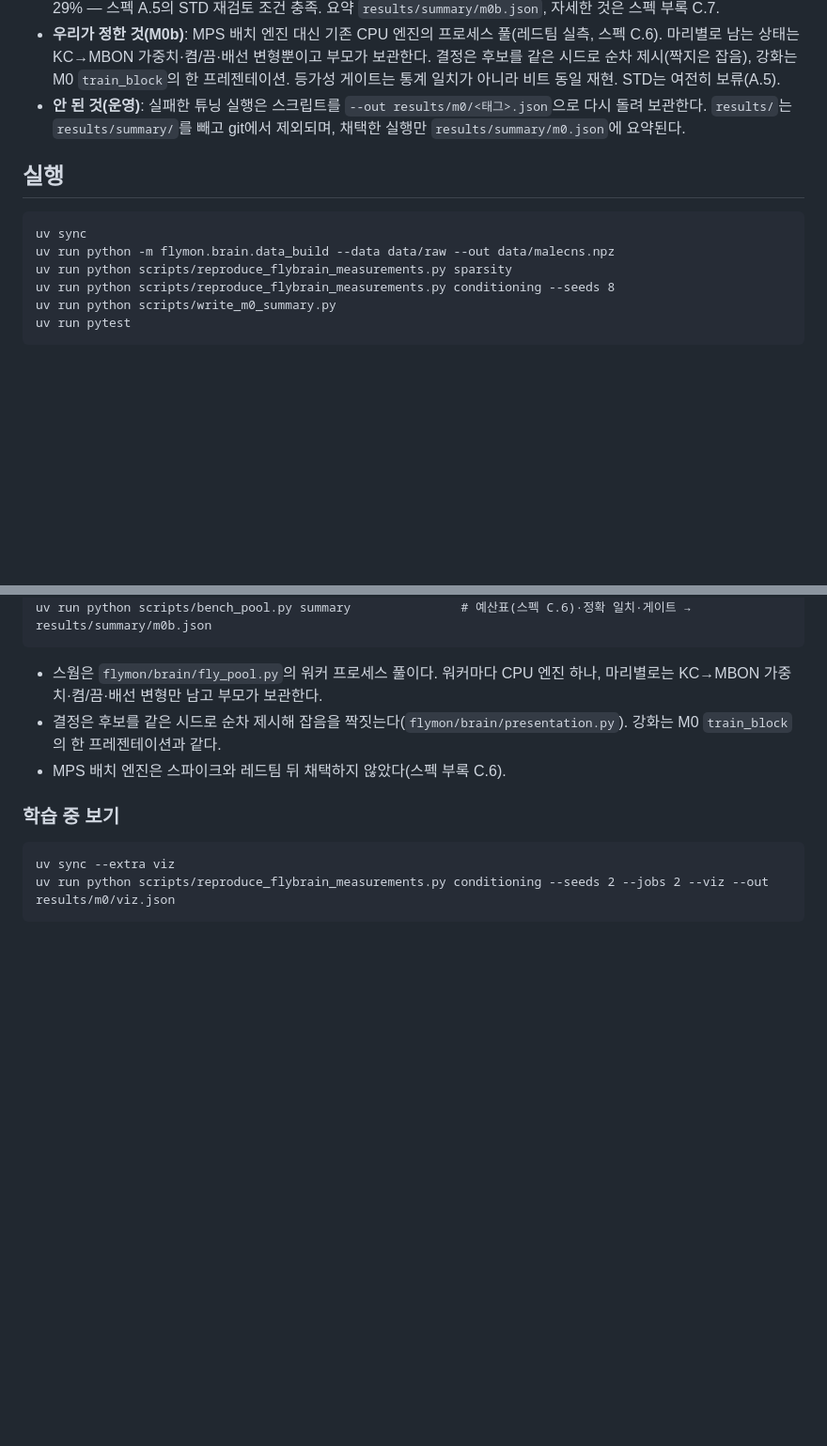
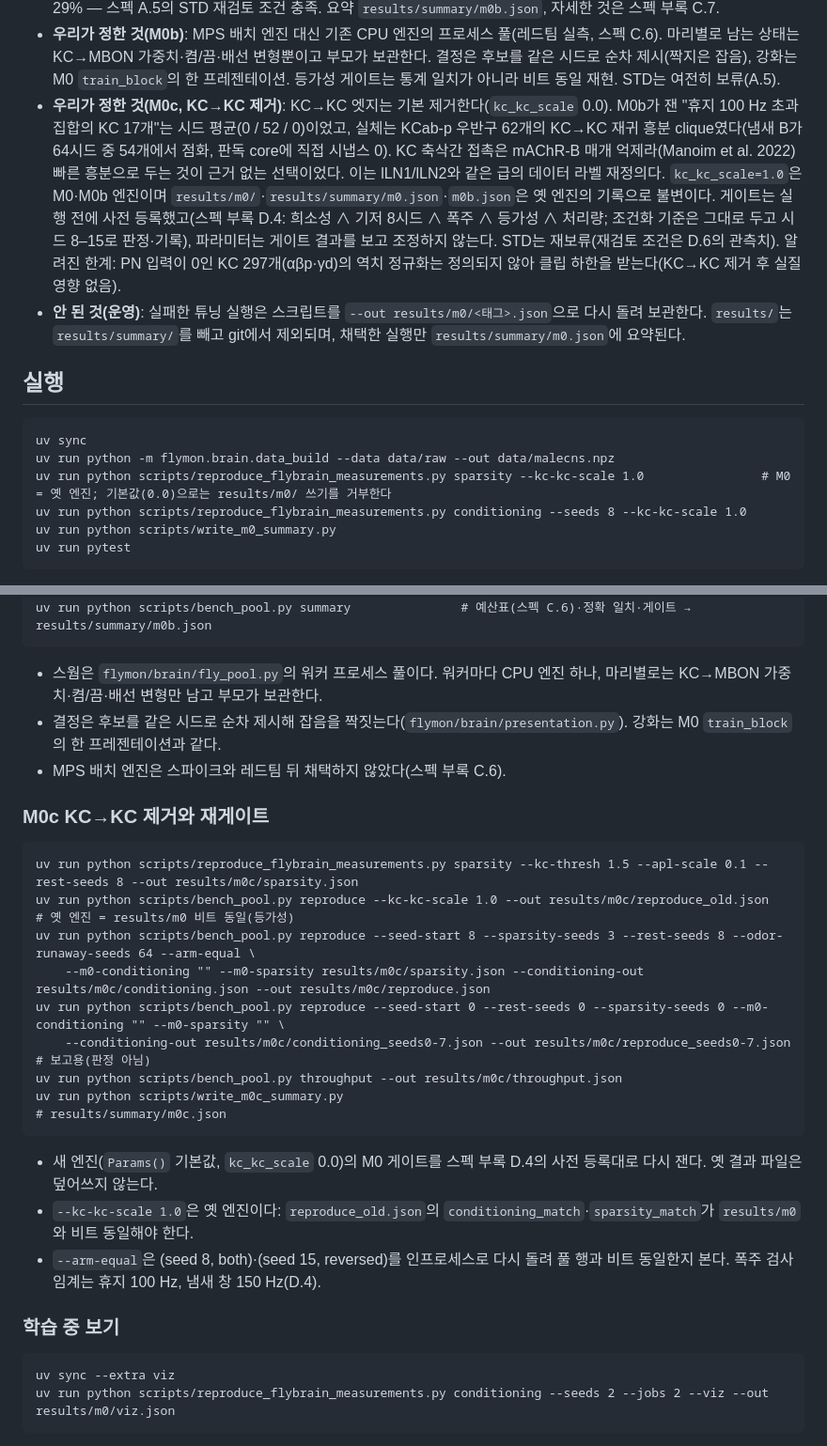
Before and after one commit to lyutvs/flymon, a Markdown page: README.md, 2 parts joined by grey strips. Shown at 94% size. Drawn GitHub-style; blank space fills up the shorter version.

Commit message:
docs: README M0c commands and decision entry; spec file list

```diff
--- a/README.md
+++ b/README.md
@@ -99,6 +99,13 @@ M0: 엔진과 flybrain 측정값 재현. M1: Showdown 배틀 환경과 뇌 없
   라우터(공격기 & 후보 ≥ 2 → 제공자), 귀속 규칙(직접 피해만, 잔여·대타·빗나감·불확실은 무신호), 배리어(100 ms 마감 또는 활성 전원 대기).
 - **실제 M0b 측정**(CPU 프로세스 풀, 실제 커넥톰): 16워커 엔드투엔드 예산 42.2시간(학습 결정 52,000 + 평가 결정 81,600; 학습만 19.3시간) ≤ 60시간 게이트 **통과**. 풀로 재실행한 M0 조건화 40건(5팔 × 8시드)이 `results/m0/conditioning.json`과 비트 동일, 희소성·기저도 차이 0.0, 풀의 결정이 인프로세스 엔진과 동일. 워커 RSS 0.57 GB(최대 0.79), C-shuf 배선 변형 하나 +0.15 GB. 휴지 3초에서 100 Hz 초과 뉴런 156개 중 KC 17개, 스파이크의 29% — 스펙 A.5의 STD 재검토 조건 충족. 요약 `results/summary/m0b.json`, 자세한 것은 스펙 부록 C.7.
 - **우리가 정한 것(M0b)**: MPS 배치 엔진 대신 기존 CPU 엔진의 프로세스 풀(레드팀 실측, 스펙 C.6). 마리별로 남는 상태는 KC→MBON 가중치·켬/끔·배선 변형뿐이고 부모가 보관한다. 결정은 후보를 같은 시드로 순차 제시(짝지은 잡음), 강화는 M0 `train_block`의 한 프레젠테이션. 등가성 게이트는 통계 일치가 아니라 비트 동일 재현. STD는 여전히 보류(A.5).
+- **우리가 정한 것(M0c, KC→KC 제거)**: KC→KC 엣지는 기본 제거한다(`kc_kc_scale` 0.0). M0b가 잰 "휴지 100 Hz 초과 집합의 KC 17개"는 시드 평균(0 / 52 / 0)이었고,
+  실체는 KCab-p 우반구 62개의 KC→KC 재귀 흥분 clique였다(냄새 B가 64시드 중 54개에서 점화, 판독 core에 직접 시냅스 0). KC 축삭간 접촉은
+  mAChR-B 매개 억제라(Manoim et al. 2022) 빠른 흥분으로 두는 것이 근거 없는 선택이었다. 이는 lLN1/lLN2와 같은 급의 데이터 라벨 재정의다.
+  `kc_kc_scale=1.0`은 M0·M0b 엔진이며 `results/m0/`·`results/summary/m0.json`·`m0b.json`은 옛 엔진의 기록으로 불변이다. 게이트는 실행 전에
+  사전 등록했고(스펙 부록 D.4: 희소성 ∧ 기저 8시드 ∧ 폭주 ∧ 등가성 ∧ 처리량; 조건화 기준은 그대로 두고 시드 8–15로 판정·기록), 파라미터는
+  게이트 결과를 보고 조정하지 않는다. STD는 재보류(재검토 조건은 D.6의 관측치). 알려진 한계: PN 입력이 0인 KC 297개(αβp·γd)의 역치 정규화는
+  정의되지 않아 클립 하한을 받는다(KC→KC 제거 후 실질 영향 없음).
 - **안 된 것(운영)**: 실패한 튜닝 실행은 스크립트를 `--out results/m0/<태그>.json`으로 다시 돌려 보관한다.
   `results/`는 `results/summary/`를 빼고 git에서 제외되며, 채택한 실행만 `results/summary/m0.json`에 요약된다.
 
@@ -106,8 +113,8 @@ M0: 엔진과 flybrain 측정값 재현. M1: Showdown 배틀 환경과 뇌 없
 
     uv sync
     uv run python -m flymon.brain.data_build --data data/raw --out data/malecns.npz
-    uv run python scripts/reproduce_flybrain_measurements.py sparsity
-    uv run python scripts/reproduce_flybrain_measurements.py conditioning --seeds 8
+    uv run python scripts/reproduce_flybrain_measurements.py sparsity --kc-kc-scale 1.0                # M0 = 옛 엔진; 기본값(0.0)으로는 results/m0/ 쓰기를 거부한다
+    uv run python scripts/reproduce_flybrain_measurements.py conditioning --seeds 8 --kc-kc-scale 1.0
     uv run python scripts/write_m0_summary.py
     uv run pytest
 
@@ -147,6 +154,21 @@ PASS / PARTIAL / FAIL 한 줄을 찍고 `gate` 블록에 그대로 기록한다)
 - 결정은 후보를 같은 시드로 순차 제시해 잡음을 짝짓는다(`flymon/brain/presentation.py`). 강화는 M0 `train_block`의 한 프레젠테이션과 같다.
 - MPS 배치 엔진은 스파이크와 레드팀 뒤 채택하지 않았다(스펙 부록 C.6).
 
+### M0c KC→KC 제거와 재게이트
+
+    uv run python scripts/reproduce_flybrain_measurements.py sparsity --kc-thresh 1.5 --apl-scale 0.1 --rest-seeds 8 --out results/m0c/sparsity.json
+    uv run python scripts/bench_pool.py reproduce --kc-kc-scale 1.0 --out results/m0c/reproduce_old.json                       # 옛 엔진 = results/m0 비트 동일(등가성)
+    uv run python scripts/bench_pool.py reproduce --seed-start 8 --sparsity-seeds 3 --rest-seeds 8 --odor-runaway-seeds 64 --arm-equal \
+        --m0-conditioning "" --m0-sparsity results/m0c/sparsity.json --conditioning-out results/m0c/conditioning.json --out results/m0c/reproduce.json
+    uv run python scripts/bench_pool.py reproduce --seed-start 0 --rest-seeds 0 --sparsity-seeds 0 --m0-conditioning "" --m0-sparsity "" \
+        --conditioning-out results/m0c/conditioning_seeds0-7.json --out results/m0c/reproduce_seeds0-7.json                    # 보고용(판정 아님)
+    uv run python scripts/bench_pool.py throughput --out results/m0c/throughput.json
+    uv run python scripts/write_m0c_summary.py                                                                                  # results/summary/m0c.json
+
+- 새 엔진(`Params()` 기본값, `kc_kc_scale` 0.0)의 M0 게이트를 스펙 부록 D.4의 사전 등록대로 다시 잰다. 옛 결과 파일은 덮어쓰지 않는다.
+- `--kc-kc-scale 1.0`은 옛 엔진이다: `reproduce_old.json`의 `conditioning_match`·`sparsity_match`가 `results/m0`와 비트 동일해야 한다.
+- `--arm-equal`은 (seed 8, both)·(seed 15, reversed)를 인프로세스로 다시 돌려 풀 행과 비트 동일한지 본다. 폭주 검사 임계는 휴지 100 Hz, 냄새 창 150 Hz(D.4).
+
 ### 학습 중 보기
 
     uv sync --extra viz
```
Also changed, not shown: 1 other file.
